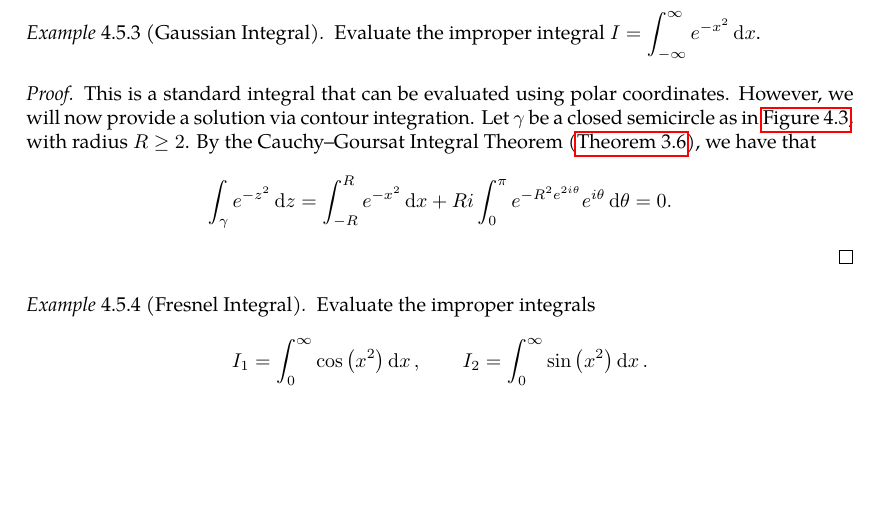
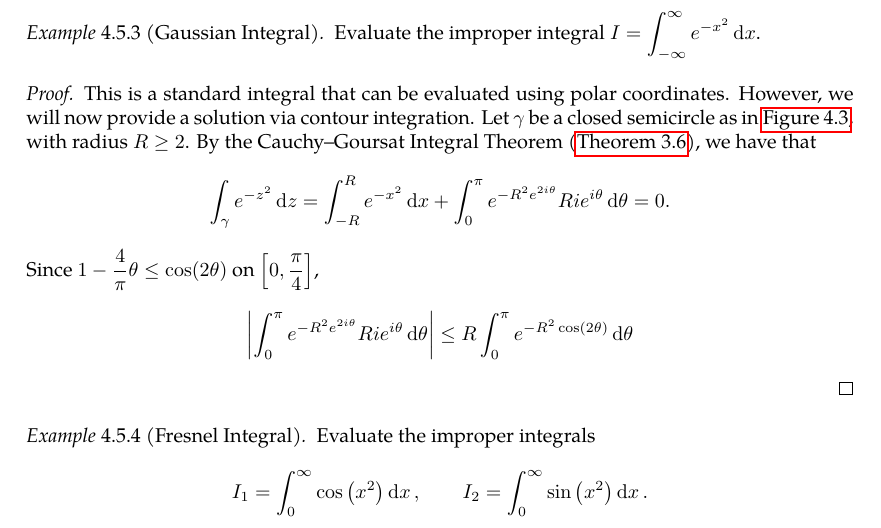
Before and after one commit to slipperking/complex-analysis-latex, a LaTeX document (main.tex): part of page 98 of 101, cut so that both start at the same text, the shorter picture padded with empty space. Compiled offline with pdfLaTeX.

Commit message:
overleaf_to_git (Wed Jul  9 01:14:14 2025 -0700): update main.tex from r17440 to r17442

```diff
--- a/main.tex
+++ b/main.tex
@@ -2480,7 +2480,9 @@ Residues are extremely important as they allow for simple evaluation of definite
     Evaluate the improper integral \(I=\int_{-\infty}^\infty e^{-x^2}\ddx\).
 \end{example}
 \begin{proof}
-    This is a standard integral that can be evaluated using polar coordinates. However, we will now provide a solution via contour integration. Let \(\gamma\) be a closed semicircle as in \autoref{fig:semicircularcontour}, with radius \(R\geq 2\). By the Cauchy--Goursat Integral Theorem (\autoref{thm:cauchygoursattheorem}), we have that \[\int_{\gamma}e^{-z^2}\ddz=\int_{-R}^R e^{-x^2}\ddx+Ri\int_0^\pi e^{-R^2e^{2i\theta}}e^{i\theta}\dd{\theta}=0.\]
+    This is a standard integral that can be evaluated using polar coordinates. However, we will now provide a solution via contour integration. Let \(\gamma\) be a closed semicircle as in \autoref{fig:semicircularcontour}, with radius \(R\geq 2\). By the Cauchy--Goursat Integral Theorem (\autoref{thm:cauchygoursattheorem}), we have that \[\int_{\gamma}e^{-z^2}\ddz=\int_{-R}^R e^{-x^2}\ddx+\int_0^\pi e^{-R^2e^{2i\theta}}Rie^{i\theta}\dd{\theta}=0.\]
+    Since \(1-\frac{4}{\pi}\theta\leq\cos(2\theta)\) on \(\qty[0,\frac{\pi}{4}]\),
+    \[\abs{\int_0^\pi e^{-R^2e^{2i\theta}}Rie^{i\theta}\dd{\theta}}\leq R\int_0^\pi e^{-R^2\cos(2\theta)}\dd{\theta}\]
 \end{proof}
 \begin{example}[Fresnel Integral]
     Evaluate the improper integrals \[I_1=\int_0^\infty\cos\qty(x^2)\ddx,\qquad I_2=\int_0^\infty\sin\qty(x^2)\ddx.\]
```
